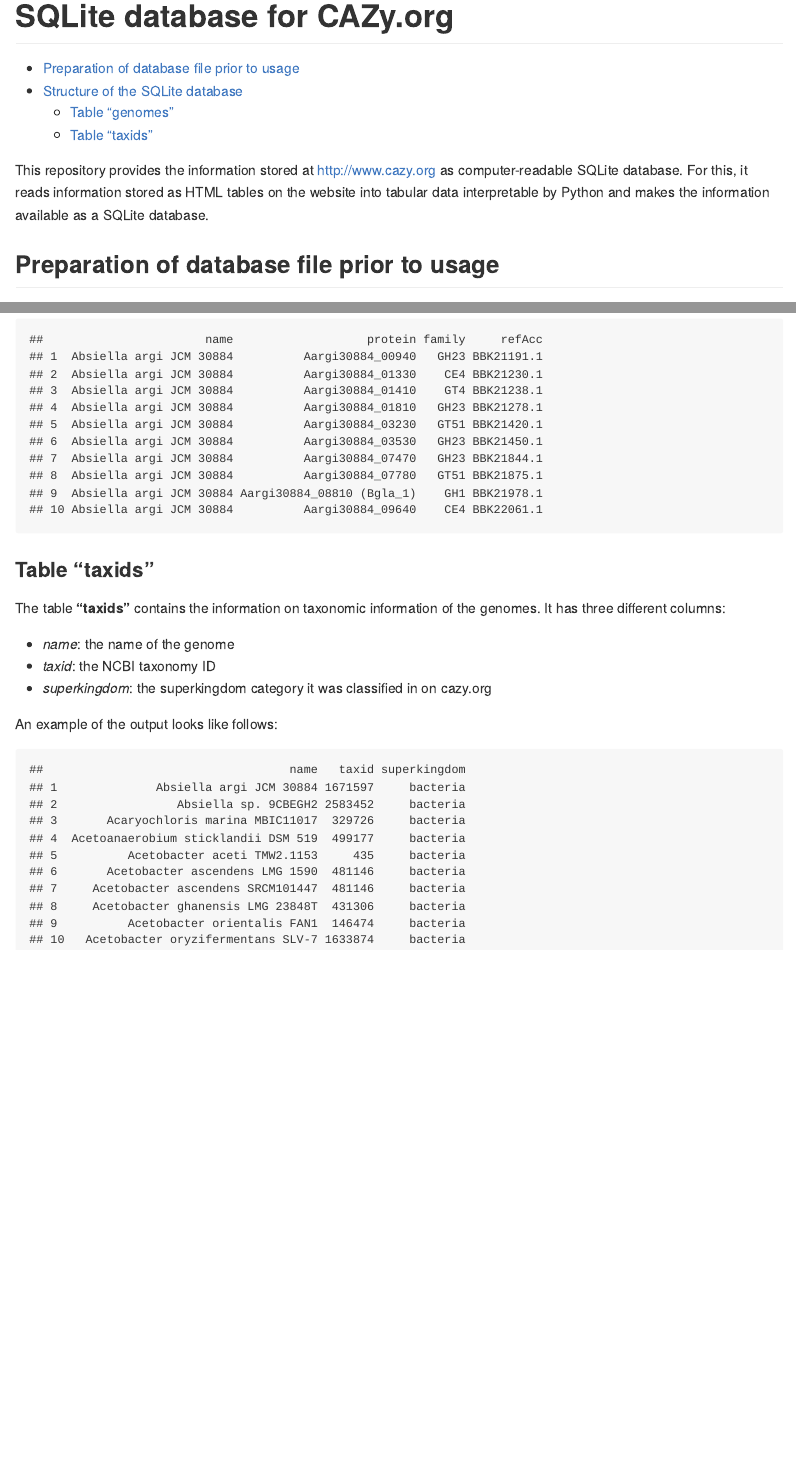
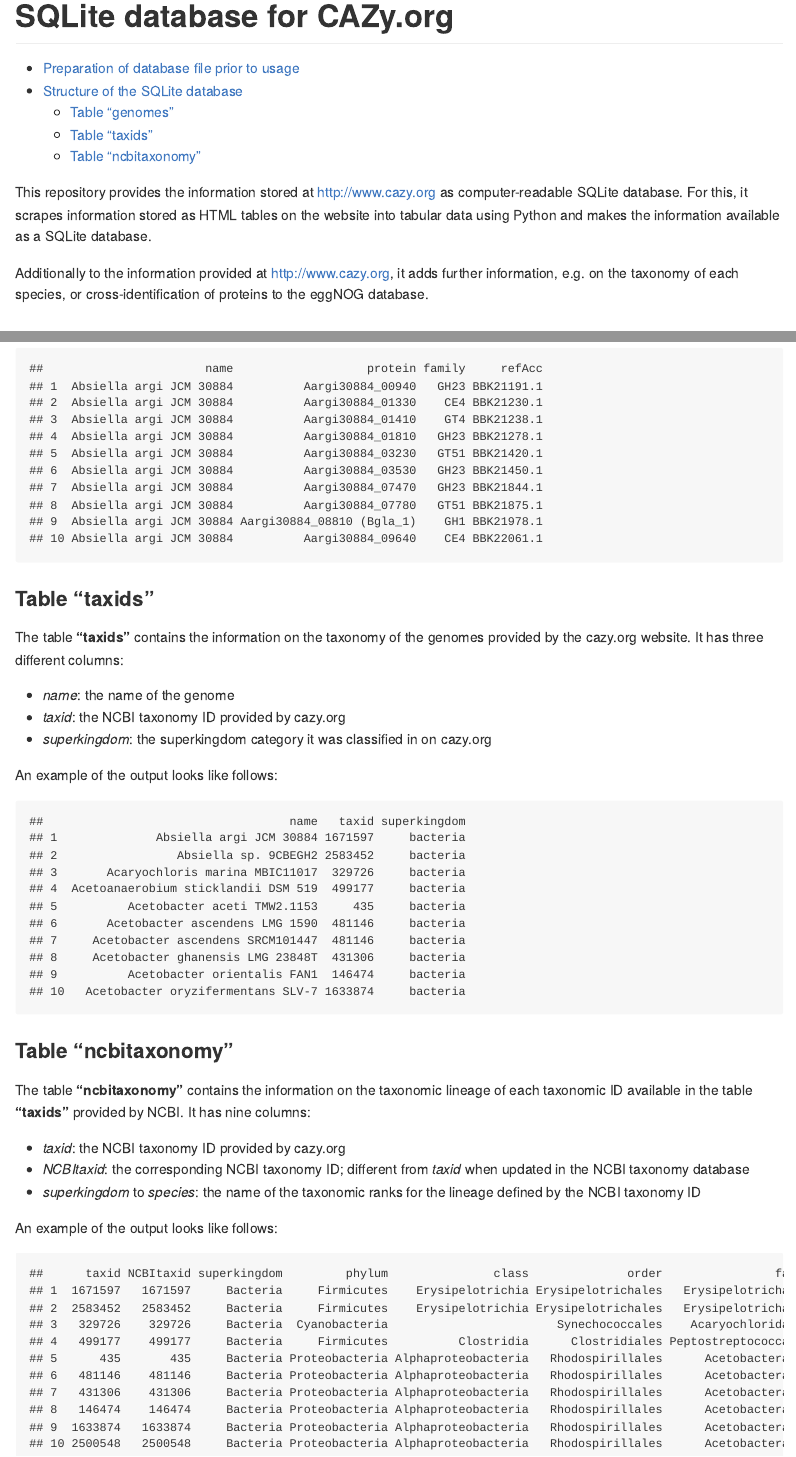
Before and after one commit to alexhbnr/CAZySQLite, an R Markdown document (README.Rmd): the page in a window 1100 px wide, from its top, and a second part further down, joined at a grey line. The pictures show the output file README.md that the author committed with the source, drawn offline in the style of GitHub.

Commit message:
Add information on table "ncbitaxonomy" to README
Bugfixes:
- add taxdump.tar.gz to .gitignore
- update description of the other tables for clarification

````diff
--- a/README.Rmd
+++ b/README.Rmd
@@ -12,9 +12,13 @@
 ```
 
 This repository provides the information stored at http://www.cazy.org as
-computer-readable SQLite database. For this, it reads information stored as HTML
-tables on the website into tabular data interpretable by Python and makes the
-information available as a SQLite database.
+computer-readable SQLite database. For this, it scrapes information stored as HTML
+tables on the website into tabular data using Python and makes the information
+available as a SQLite database.
+
+Additionally to the information provided at http://www.cazy.org, it adds further
+information, e.g. on the taxonomy of each species, or cross-identification of
+proteins to the eggNOG database.
 
 ## Preparation of database file prior to usage
 
@@ -78,11 +82,11 @@
 
 ### Table "taxids"
 
-The table **"taxids"** contains the information on taxonomic information of the
-genomes. It has three different columns:
+The table **"taxids"** contains the information on the taxonomy of the genomes
+provided by the cazy.org website. It has three different columns:
 
   - *name*: the name of the genome
-  - *taxid*: the NCBI taxonomy ID
+  - *taxid*: the NCBI taxonomy ID provided by cazy.org
   - *superkingdom*: the superkingdom category it was classified in on cazy.org
 
 An example of the output looks like follows:
@@ -91,3 +95,22 @@
 dbReadTable(conn, "taxids") %>%
 head(10)
 ```
+
+### Table "ncbitaxonomy"
+
+The table **"ncbitaxonomy"** contains the information on the taxonomic lineage of
+each taxonomic ID available in the table **"taxids"** provided by NCBI. It has
+nine columns:
+
+  - *taxid*: the NCBI taxonomy ID provided by cazy.org
+  - *NCBItaxid*: the corresponding NCBI taxonomy ID; different from *taxid* when
+    updated in the NCBI taxonomy database
+  - *superkingdom* to *species*: the name of the taxonomic ranks for the lineage
+    defined by the NCBI taxonomy ID
+
+An example of the output looks like follows:
+
+```{r, echo = F}
+dbReadTable(conn, "ncbitaxonomy") %>%
+head(10)
+```
````
Also changed, not shown: README.md, 1 other file.
